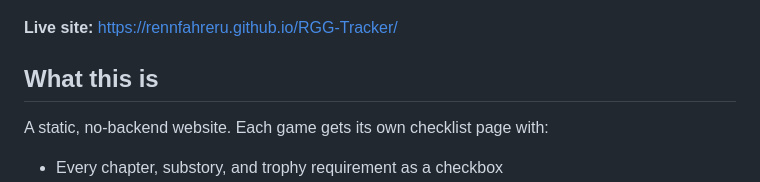
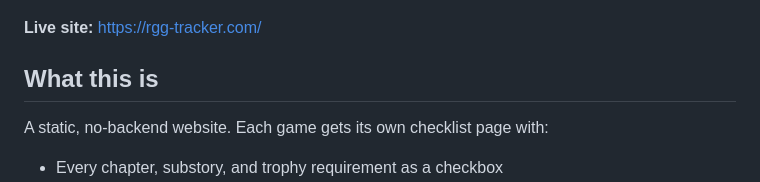
Before and after one commit to RennfahrerU/RGG-Tracker, a Markdown page: README.md, the part around the change. GitHub-like rendering.

Commit message:
Change live site URL to rgg-tracker.com
Updated the live site URL in the README.

```diff
--- a/README.md
+++ b/README.md
@@ -4,7 +4,7 @@ Interactive Platinum/100% checklists for the Yakuza / Like a Dragon series — c
 
 ![RGG Tracker logo](site/assets/rgg-tracker-logo.jpg)
 
-**Live site:** https://rennfahreru.github.io/RGG-Tracker/
+**Live site:** https://rgg-tracker.com/
 
 ## What this is
 
```
